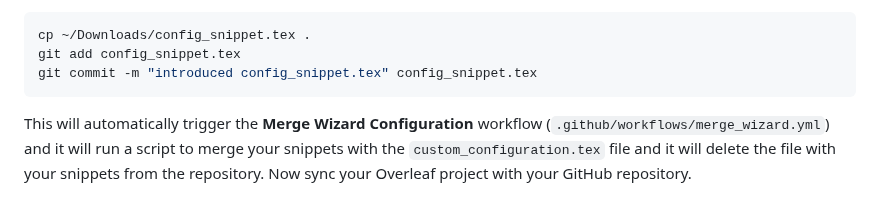
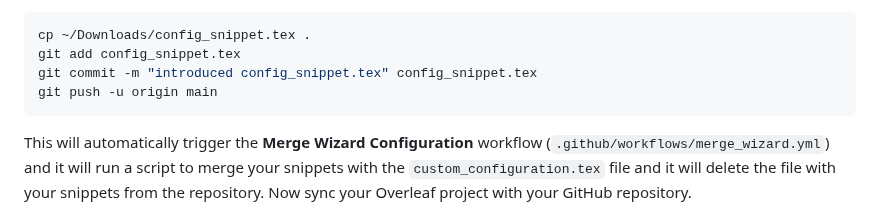
Before and after one commit to gqmaguirejr/KTH-3rd-cycle-template-restructured, a Markdown page: README.md, the part around the change. Drawn GitHub-style.

Commit message:
Added the git push -u origin main to the code about config_snippet.tex

````diff
--- a/README.md
+++ b/README.md
@@ -142,6 +142,7 @@ If you downloaded the file to `~/Downloads/config_snippet.tex` you can upload it
 cp ~/Downloads/config_snippet.tex .
 git add config_snippet.tex
 git commit -m "introduced config_snippet.tex" config_snippet.tex
+git push -u origin main
 ```
 
 This will automatically trigger the **Merge Wizard Configuration** workflow (`.github/workflows/merge_wizard.yml`) and it will run a script to merge your snippets with the `custom_configuration.tex` file and it will delete the file with your snippets from the repository.  Now sync your Overleaf project with your GitHub repository.
````
